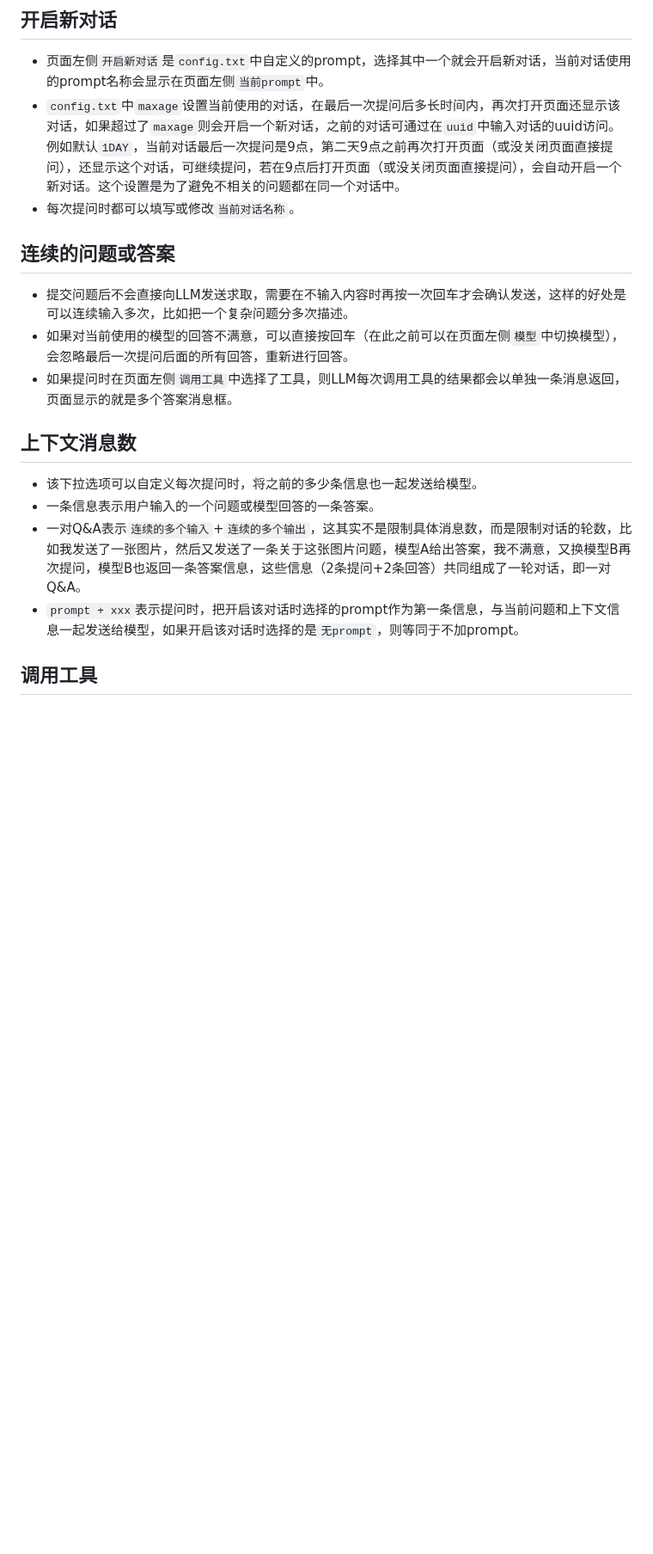
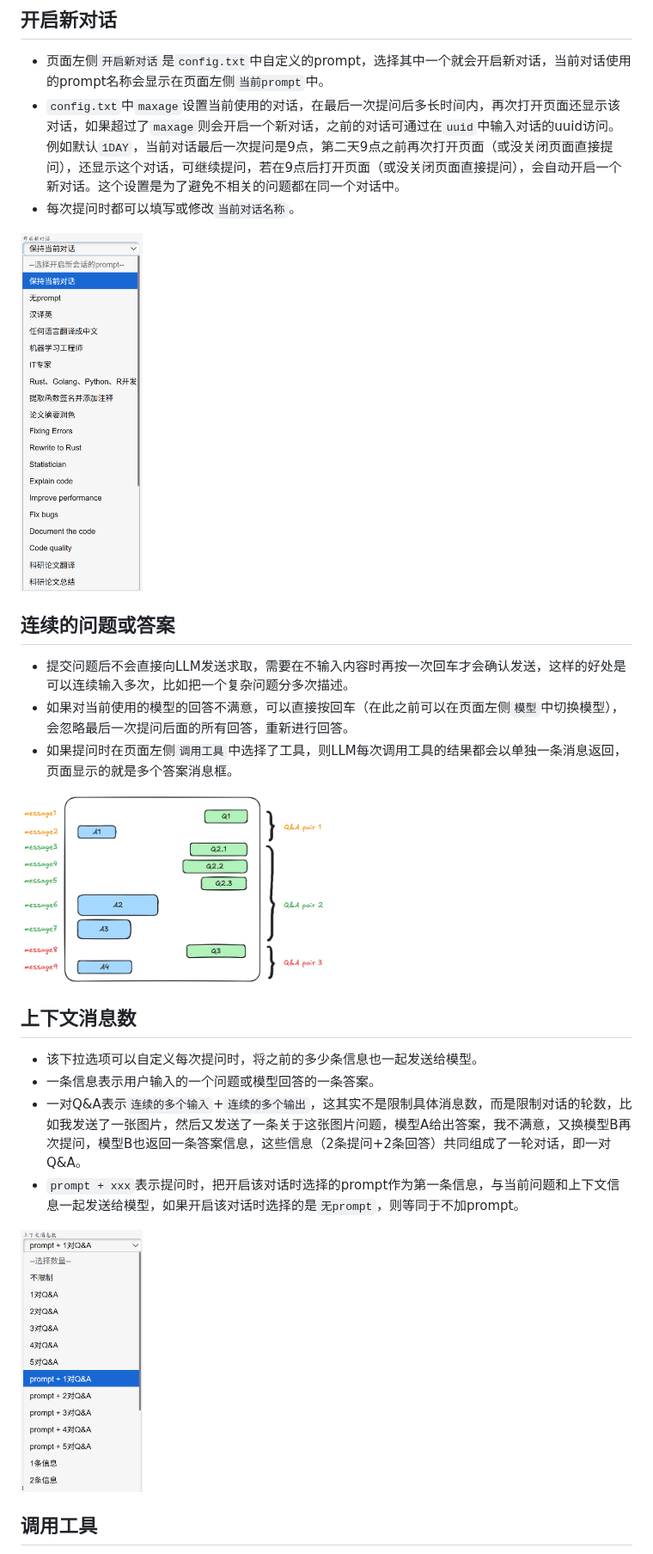
Before and after one commit to jingangdidi/chatsong, a Markdown page: doc/manual_zh.md, the part around one of its changes. Shown at 86% size. Drawn GitHub-style; blank space fills up the shorter version.

```diff
--- a/doc/manual_zh.md
+++ b/doc/manual_zh.md
@@ -4,17 +4,20 @@
 - 页面左侧`开启新对话`是`config.txt`中自定义的prompt，选择其中一个就会开启新对话，当前对话使用的prompt名称会显示在页面左侧`当前prompt`中。
 - `config.txt`中`maxage`设置当前使用的对话，在最后一次提问后多长时间内，再次打开页面还显示该对话，如果超过了`maxage`则会开启一个新对话，之前的对话可通过在`uuid`中输入对话的uuid访问。例如默认`1DAY`，当前对话最后一次提问是9点，第二天9点之前再次打开页面（或没关闭页面直接提问），还显示这个对话，可继续提问，若在9点后打开页面（或没关闭页面直接提问），会自动开启一个新对话。这个设置是为了避免不相关的问题都在同一个对话中。
 - 每次提问时都可以填写或修改`当前对话名称`。
+<img src="https://github.com/jingangdidi/chatsong/raw/main/doc/start_new_chat_zh.png" width="20%">
 
 ## 连续的问题或答案
 - 提交问题后不会直接向LLM发送求取，需要在不输入内容时再按一次回车才会确认发送，这样的好处是可以连续输入多次，比如把一个复杂问题分多次描述。
 - 如果对当前使用的模型的回答不满意，可以直接按回车（在此之前可以在页面左侧`模型`中切换模型），会忽略最后一次提问后面的所有回答，重新进行回答。
 - 如果提问时在页面左侧`调用工具`中选择了工具，则LLM每次调用工具的结果都会以单独一条消息返回，页面显示的就是多个答案消息框。
+<img src="https://github.com/jingangdidi/chatsong/raw/main/assets/image/QA-pair.png" width="50%">
 
 ## 上下文消息数
 - 该下拉选项可以自定义每次提问时，将之前的多少条信息也一起发送给模型。
 - 一条信息表示用户输入的一个问题或模型回答的一条答案。
 - 一对Q&A表示`连续的多个输入`+`连续的多个输出`，这其实不是限制具体消息数，而是限制对话的轮数，比如我发送了一张图片，然后又发送了一条关于这张图片问题，模型A给出答案，我不满意，又换模型B再次提问，模型B也返回一条答案信息，这些信息（2条提问+2条回答）共同组成了一轮对话，即一对Q&A。
 - `prompt + xxx`表示提问时，把开启该对话时选择的prompt作为第一条信息，与当前问题和上下文信息一起发送给模型，如果开启该对话时选择的是`无prompt`，则等同于不加prompt。
+<img src="https://github.com/jingangdidi/chatsong/raw/main/doc/select_context_length_zh.png" width="20%">
 
 ## 调用工具
 - 默认是常规问答模式，不使用工具，在页面左侧`调用工具`中选择了工具，则会调用工具进行回答，每次调用工具的结果都会以一条单独消息返回页面，直到模型不再调用工具则回答结束。
```
Also changed, not shown: other parts of doc/manual_zh.md (+10 -4 lines), doc/upload_pdf_to_image.png (added).
